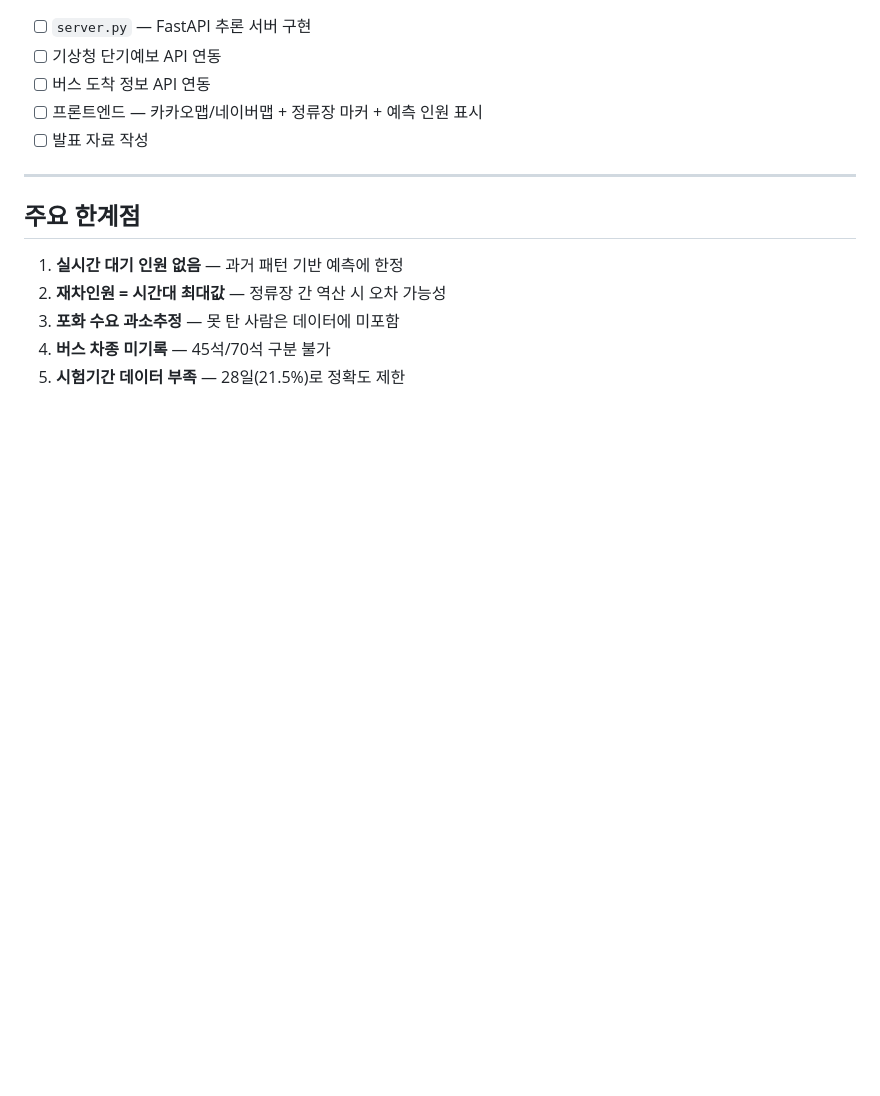
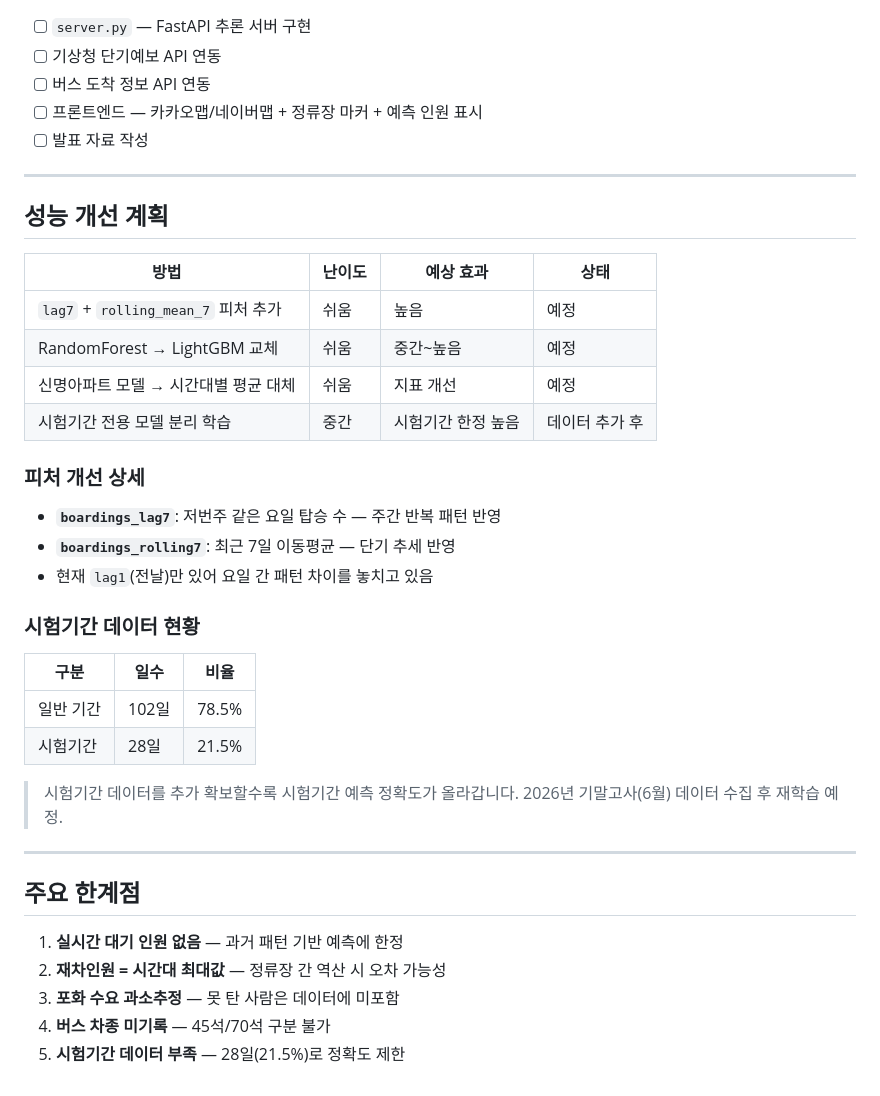
Before and after one commit to ih021088-ui/bus-stop, a Markdown page: README.md, the part around the change. GitHub-like rendering; blank space fills up the shorter version.

Commit message:
docs: 성능 개선 계획 및 시험기간 데이터 현황 추가

```diff
--- a/README.md
+++ b/README.md
@@ -158,6 +158,33 @@ python train.py
 
 ---
 
+## 성능 개선 계획
+
+| 방법 | 난이도 | 예상 효과 | 상태 |
+|------|--------|-----------|------|
+| `lag7` + `rolling_mean_7` 피처 추가 | 쉬움 | 높음 | 예정 |
+| RandomForest → LightGBM 교체 | 쉬움 | 중간~높음 | 예정 |
+| 신명아파트 모델 → 시간대별 평균 대체 | 쉬움 | 지표 개선 | 예정 |
+| 시험기간 전용 모델 분리 학습 | 중간 | 시험기간 한정 높음 | 데이터 추가 후 |
+
+### 피처 개선 상세
+
+- **`boardings_lag7`**: 저번주 같은 요일 탑승 수 — 주간 반복 패턴 반영
+- **`boardings_rolling7`**: 최근 7일 이동평균 — 단기 추세 반영
+- 현재 `lag1`(전날)만 있어 요일 간 패턴 차이를 놓치고 있음
+
+### 시험기간 데이터 현황
+
+| 구분 | 일수 | 비율 |
+|------|------|------|
+| 일반 기간 | 102일 | 78.5% |
+| 시험기간 | 28일 | 21.5% |
+
+> 시험기간 데이터를 추가 확보할수록 시험기간 예측 정확도가 올라갑니다.
+> 2026년 기말고사(6월) 데이터 수집 후 재학습 예정.
+
+---
+
 ## 주요 한계점
 
 1. **실시간 대기 인원 없음** — 과거 패턴 기반 예측에 한정
```
